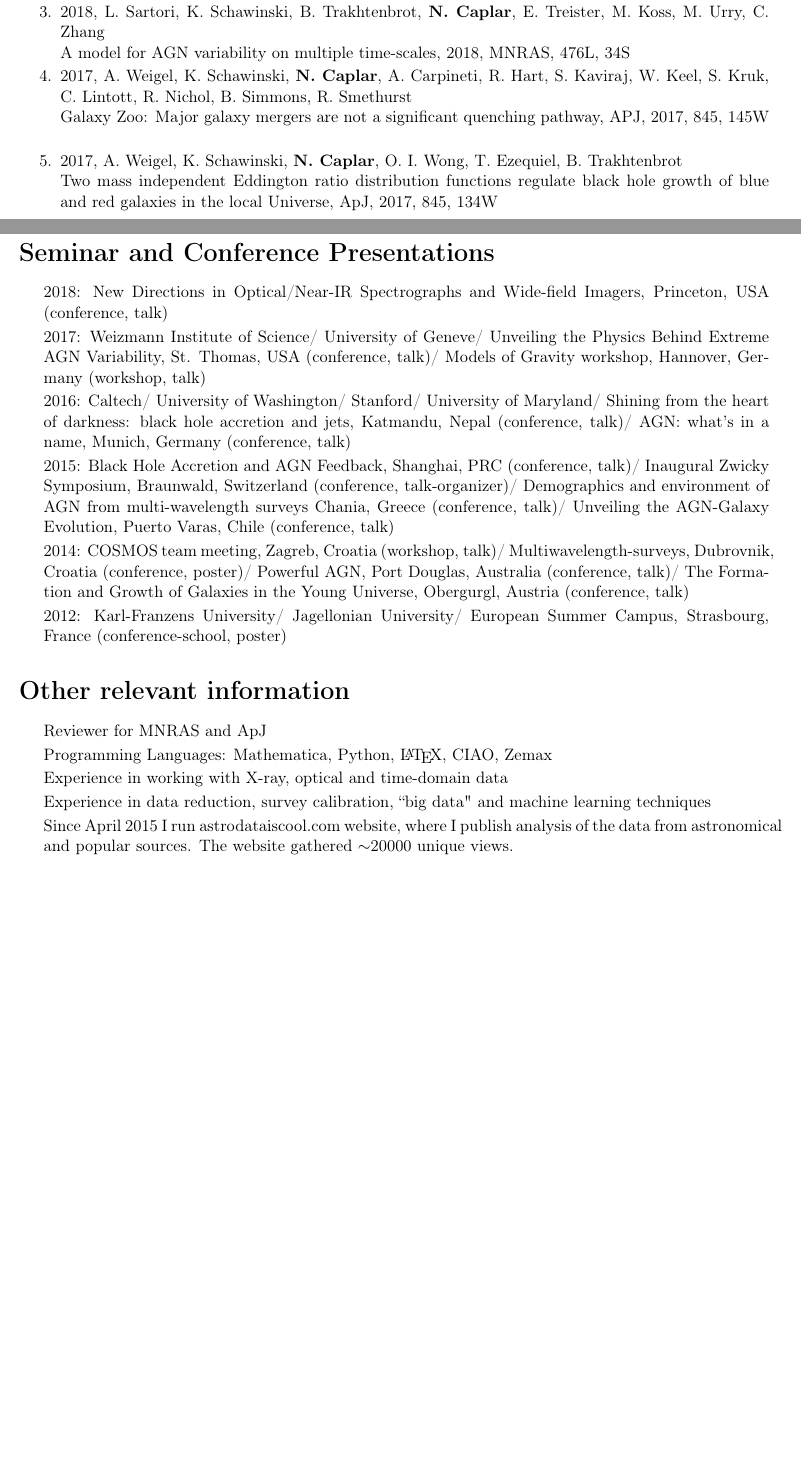
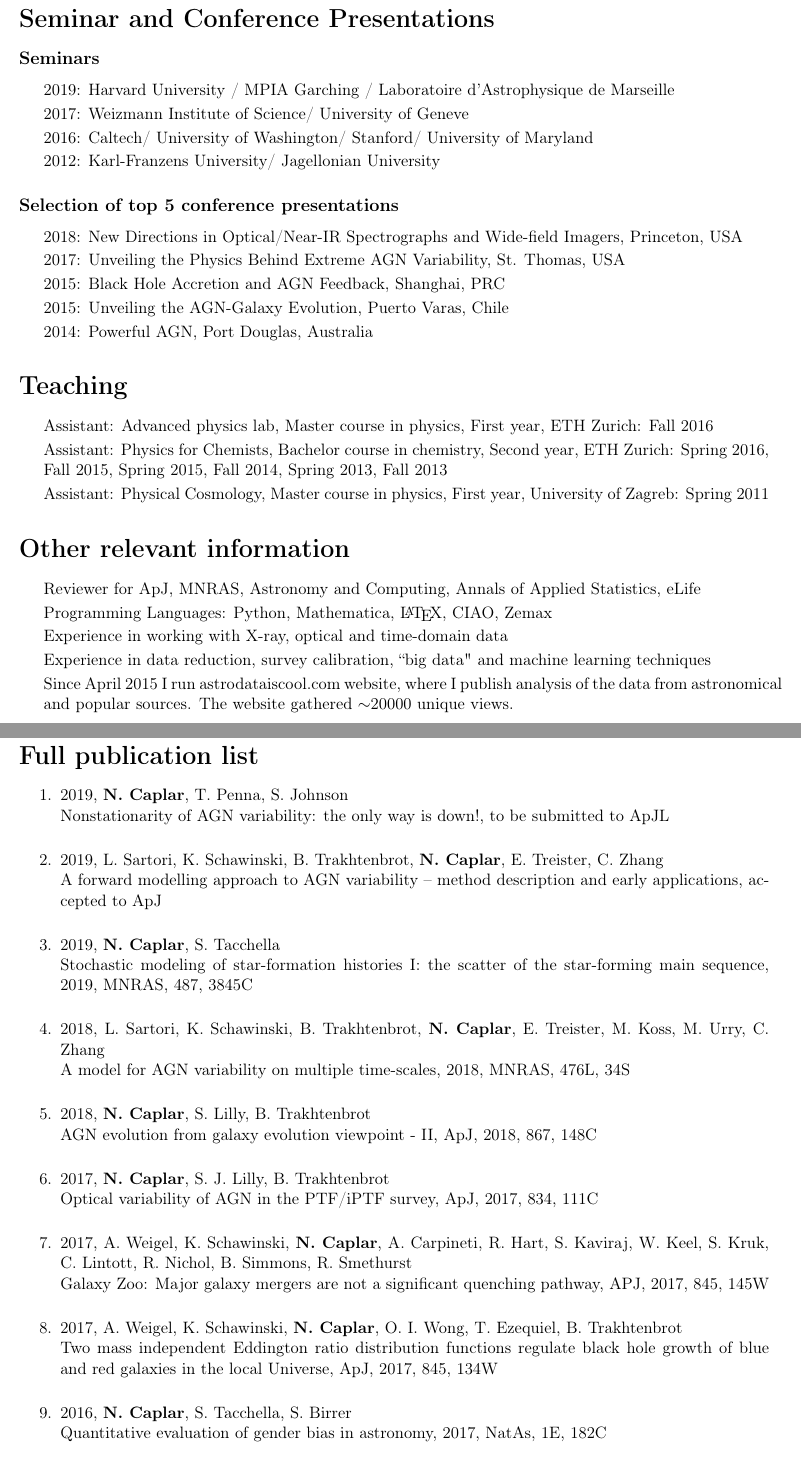
Before and after one commit to nevencaplar/CV, a LaTeX CV (Caplar_Neven_CV.tex): two parts of pages 1 and 2 of 2 before the commit and two parts of pages 2 and 3 of 3 after it, joined at a grey line, cut so that both start at the same text, the shorter picture padded with empty space. Compiled offline with pdfLaTeX.

Commit message:
mid September 2019

```diff
--- a/Caplar_Neven_CV.tex
+++ b/Caplar_Neven_CV.tex
@@ -161,12 +169,7 @@ Stochastic modeling of star-formation histories I: the scatter of the star-formi
 \item 2018, \textbf{N. Caplar}, S. Lilly, B. Trakhtenbrot\\
 AGN evolution from galaxy evolution viewpoint - II, ApJ, 2018, 867, 148C
 
-\item 2018, L. Sartori, K. Schawinski, B. Trakhtenbrot, \textbf{N. Caplar}, E. Treister, M. Koss, M. Urry, C. Zhang \\
-A model for AGN variability on multiple time-scales, 2018, MNRAS, 476L, 34S
+\item 2017,  \textbf{N. Caplar}, S. J. Lilly, B. Trakhtenbrot   \\Optical variability of AGN in the PTF/iPTF survey, ApJ, 2017, 834, 111C
 
-\item 2017, A. Weigel, K. Schawinski,  \textbf{N. Caplar}, A. Carpineti, R. Hart, S. Kaviraj, W. Keel, S. Kruk, C. Lintott, R. Nichol, B. Simmons, R. Smethurst
-\\    Galaxy Zoo:  Major galaxy mergers are not a significant quenching pathway, APJ, 2017, 845, 145W \\
+\item 2016, \textbf{N. Caplar}, S. Tacchella, S. Birrer \\ Quantitative evaluation of gender bias in astronomy,  2017, NatAs, 1E, 182C
 
-\item 2017, A. Weigel, K. Schawinski,  \textbf{N. Caplar}, O. I. Wong, T. Ezequiel, B. Trakhtenbrot
-\\    Two mass independent Eddington ratio distribution functions regulate black hole growth of blue and red
-galaxies in the local Universe, ApJ, 2017, 845, 134W \\
@@ -198,38 +189,51 @@ Awarded 5 nights at NTT telescope
 \end{itemize}
 
 \section*{Seminar and Conference Presentations}
+\subsection*{Seminars}
+\begin{itemize}
+\item 2019: Harvard University / MPIA Garching / Laboratoire d'Astrophysique de Marseille
 
+\item 2017:  Weizmann Institute of Science/ University of Geneve
+
+\item 2016: Caltech/ University of Washington/ Stanford/ University of Maryland
+
+\item 2012:
+Karl-Franzens University/ Jagellonian University
+\end{itemize}
+\subsection*{Selection of top 5  conference presentations}
 \begin{itemize}
-\item 2018:  New Directions in Optical/Near-IR Spectrographs and Wide-field Imagers, Princeton, USA (conference, talk)
+\item 2018:  New Directions in Optical/Near-IR Spectrographs and Wide-field Imagers, Princeton, USA
+\item 2017: Unveiling the Physics Behind Extreme AGN Variability, St. Thomas, USA
+%\item 2017: Unveiling the Physics Behind Extreme AGN Variability, St. Thomas, USA (conference, talk)/ Models of Gravity workshop, Hannover, Germany (workshop, talk)
 
-\item 2017:  Weizmann Institute of Science/ University of Geneve/ Unveiling the Physics Behind Extreme AGN Variability, St. Thomas, USA (conference, talk)/ Models of Gravity workshop, Hannover, Germany (workshop, talk)
-\item 2016: Caltech/ University of Washington/ Stanford/ University of Maryland/ Shining from the heart of darkness: black hole accretion and jets, Katmandu, Nepal (conference, talk)/ AGN: what's in a name, Munich, Germany (conference, talk)
 \item 2015:
-Black Hole Accretion and AGN Feedback, Shanghai, PRC (conference, talk)/ Inaugural Zwicky Symposium, Braunwald, Switzerland (conference, talk-organizer)/ Demographics and environment of AGN from multi-wavelength surveys Chania, Greece (conference, talk)/ Unveiling the AGN-Galaxy Evolution, Puerto Varas, Chile (conference, talk)
+Black Hole Accretion and AGN Feedback, Shanghai, PRC
+\item 2015: Unveiling the AGN-Galaxy Evolution, Puerto Varas, Chile
+%Black Hole Accretion and AGN Feedback, Shanghai, PRC (conference, talk)/ Inaugural Zwicky Symposium, Braunwald, Switzerland (conference, talk-organizer)/ Demographics and environment of AGN from multi-wavelength surveys Chania, Greece (conference, talk)/ Unveiling the AGN-Galaxy Evolution, Puerto Varas, Chile (conference, talk)
 \item 2014:
-COSMOS team meeting, Zagreb, Croatia (workshop, talk)/ Multiwavelength-surveys, Dubrovnik, Croatia (conference, poster)/ Powerful AGN, Port Douglas, Australia (conference, talk)/ The Formation and
-Growth of Galaxies in the Young Universe, Obergurgl, Austria (conference, talk)
-\item 2012:
-Karl-Franzens University/ Jagellonian University/
-European Summer Campus, Strasbourg, France (conference-school, poster)
+ Powerful AGN, Port Douglas, Australia
+%COSMOS team meeting, Zagreb, Croatia (workshop, talk)/ Multiwavelength-surveys, Dubrovnik, Croatia (conference, poster)/ Powerful AGN, Port Douglas, Australia (conference, talk)/ The Formation and
+%Growth of Galaxies in the Young Universe, Obergurgl, Austria (conference, talk)
+%\item 2012:
+%European Summer Campus, Strasbourg, France (conference-school, poster)
 \end{itemize}
 
-
-%\section*{Teaching}
+\section*{Teaching}
 %As a Ph.D. student at ETH Zurich I had the opportunity to contribute to the teaching
 %efforts at the Department of Physics. I committed most of that time helping with the introductory class in physics for chemists at ETH Zurich with $\sim$ 250 students. In the academic year 2015/2016 I led the team which was in charge of preparing homework assignments and preparing the examination questions for this course.
 
-%\begin{itemize}
-%\item Assistant: Advanced physics lab, Master course in physics, First year, ETH Zurich: Fall 2016
-%\item Assistant: Physics for Chemists, Bachelor course in chemistry, Second year, ETH Zurich: Spring 2016, Fall 2015, Spring 2015, Fall 2014, Spring 2013, Fall 2013
-%\item Assistant: Physical Cosmology, Master course in physics, First year, University of Zagreb: Spring 2011
-%\end{itemize}
+\begin{itemize}
+\item Assistant: Advanced physics lab, Master course in physics, First year, ETH Zurich: Fall 2016
+\item Assistant: Physics for Chemists, Bachelor course in chemistry, Second year, ETH Zurich: Spring 2016, Fall 2015, Spring 2015, Fall 2014, Spring 2013, Fall 2013
+\item Assistant: Physical Cosmology, Master course in physics, First year, University of Zagreb: Spring 2011
+\end{itemize}
 
 \section*{Other relevant information}
 
 \begin{itemize}
-\item Reviewer for MNRAS and  ApJ
-\item Programming Languages: Mathematica, Python, \LaTeX, CIAO, Zemax
+\item Reviewer for ApJ, MNRAS, Astronomy and Computing, Annals of Applied Statistics, eLife
+\item Programming Languages: Python, Mathematica, \LaTeX, CIAO, Zemax
+ %\item Experience with Git, Atlass-JIRA
 \item Experience in working with X-ray, optical and time-domain data
  \item Experience in data reduction, survey calibration, ``big data" and machine learning techniques
 \item Since April 2015 I run astrodataiscool.com website, where I publish analysis of the data from \hbox{astronomical} and popular sources. The website gathered $\sim$20000 unique views.
@@ -244,3 +248,39 @@ European Summer Campus, Strasbourg, France (conference-school, poster)
 
 %{\small Last updated: \today}
 %\end{center}
+\newpage
+
+\section*{Full publication list}
+
+\begin{enumerate}
+
+
+
+\item 2019, \textbf{N. Caplar}, T. Penna, S. Johnson \\
+Nonstationarity of AGN variability: the only way is down!, to be submitted to ApJL\\
+
+\item 2019, L. Sartori, K. Schawinski, B. Trakhtenbrot, \textbf{N. Caplar}, E. Treister, C. Zhang\\
+A forward modelling approach to AGN variability – method
+description and early applications, accepted to ApJ\\
+
+\item 2019, \textbf{N. Caplar}, S. Tacchella \\
+Stochastic modeling of star-formation histories I: the scatter of the star-forming main sequence, 2019, MNRAS, 487, 3845C\\
+
+
+\item 2018, L. Sartori, K. Schawinski, B. Trakhtenbrot, \textbf{N. Caplar}, E. Treister, M. Koss, M. Urry, C. Zhang \\
+A model for AGN variability on multiple time-scales, 2018, MNRAS, 476L, 34S\\
+
+\item 2018, \textbf{N. Caplar}, S. Lilly, B. Trakhtenbrot\\
+AGN evolution from galaxy evolution viewpoint - II, ApJ, 2018, 867, 148C\\
+
+\item 2017,  \textbf{N. Caplar}, S. J. Lilly, B. Trakhtenbrot   \\Optical variability of AGN in the PTF/iPTF survey, ApJ, 2017, 834, 111C   \\
+
+\item 2017, A. Weigel, K. Schawinski,  \textbf{N. Caplar}, A. Carpineti, R. Hart, S. Kaviraj, W. Keel, S. Kruk, C. Lintott, R. Nichol, B. Simmons, R. Smethurst
+\\    Galaxy Zoo:  Major galaxy mergers are not a significant quenching pathway, APJ, 2017, 845, 145W \\
+
+\item 2017, A. Weigel, K. Schawinski,  \textbf{N. Caplar}, O. I. Wong, T. Ezequiel, B. Trakhtenbrot
+\\    Two mass independent Eddington ratio distribution functions regulate black hole growth of blue and red
+galaxies in the local Universe, ApJ, 2017, 845, 134W \\
+
+
+\item 2016, \textbf{N. Caplar}, S. Tacchella, S. Birrer \\ Quantitative evaluation of gender bias in astronomy,  2017, NatAs, 1E, 182C\\
@@ -247,3 +294,8 @@ European Summer Campus, Strasbourg, France (conference-school, poster)
+\end{enumerate}
+
+
+\newpage
+
 
 \end{document}
 \section*{Internships and volunteering}
```
Also changed, not shown: Caplar_Neven_CV.pdf, Caplar_Neven_CV.tex (45 more changed lines), 2 other files.
